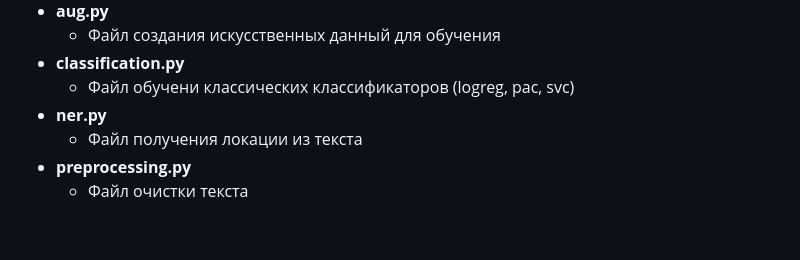
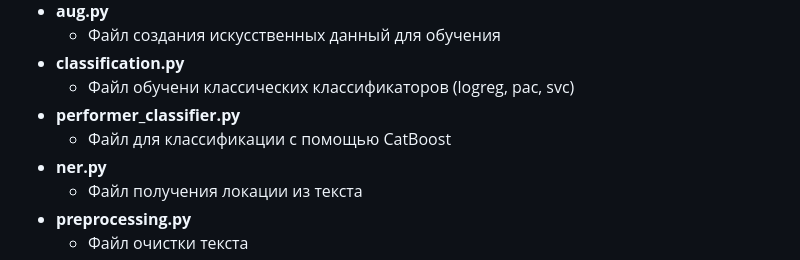
Before and after one commit to Keferd/Moscow_2023, a Markdown page: README.md, the part around the change. Rendered like a GitHub page; blank space fills up the shorter version.

```diff
--- a/README.md
+++ b/README.md
@@ -14,6 +14,8 @@
   - Файл создания искусственных данный для обучения
 - **classification.py**
   - Файл обучени классических классификаторов (logreg, pac, svc)
+- **performer_classifier.py**
+  - Файл для классификации с помощью CatBoost
 - **ner.py**
   - Файл получения локации из текста
 - **preprocessing.py**
```
